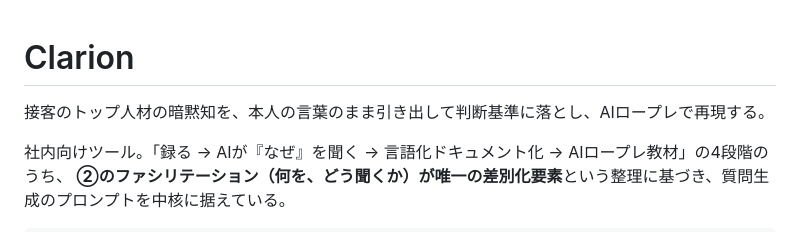
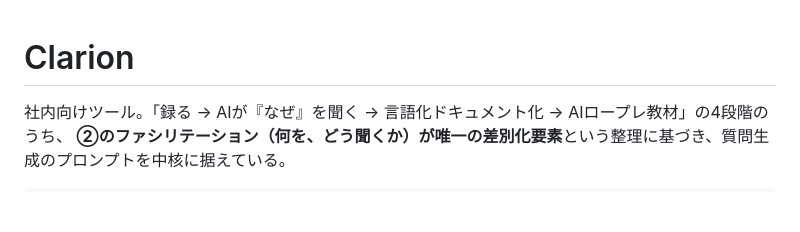
Before and after one commit to masaki-lunaless/Clarionx, a Markdown page: README.md, the part around the change. GitHub-like rendering; blank space fills up the shorter version.

```diff
--- a/README.md
+++ b/README.md
@@ -1,6 +1,4 @@
 # Clarion
-
-接客のトップ人材の暗黙知を、本人の言葉のまま引き出して判断基準に落とし、AIロープレで再現する。
 
 社内向けツール。「録る → AIが『なぜ』を聞く → 言語化ドキュメント化 → AIロープレ教材」の4段階のうち、
 **②のファシリテーション（何を、どう聞くか）が唯一の差別化要素**という整理に基づき、質問生成のプロンプトを中核に据えている。
```
